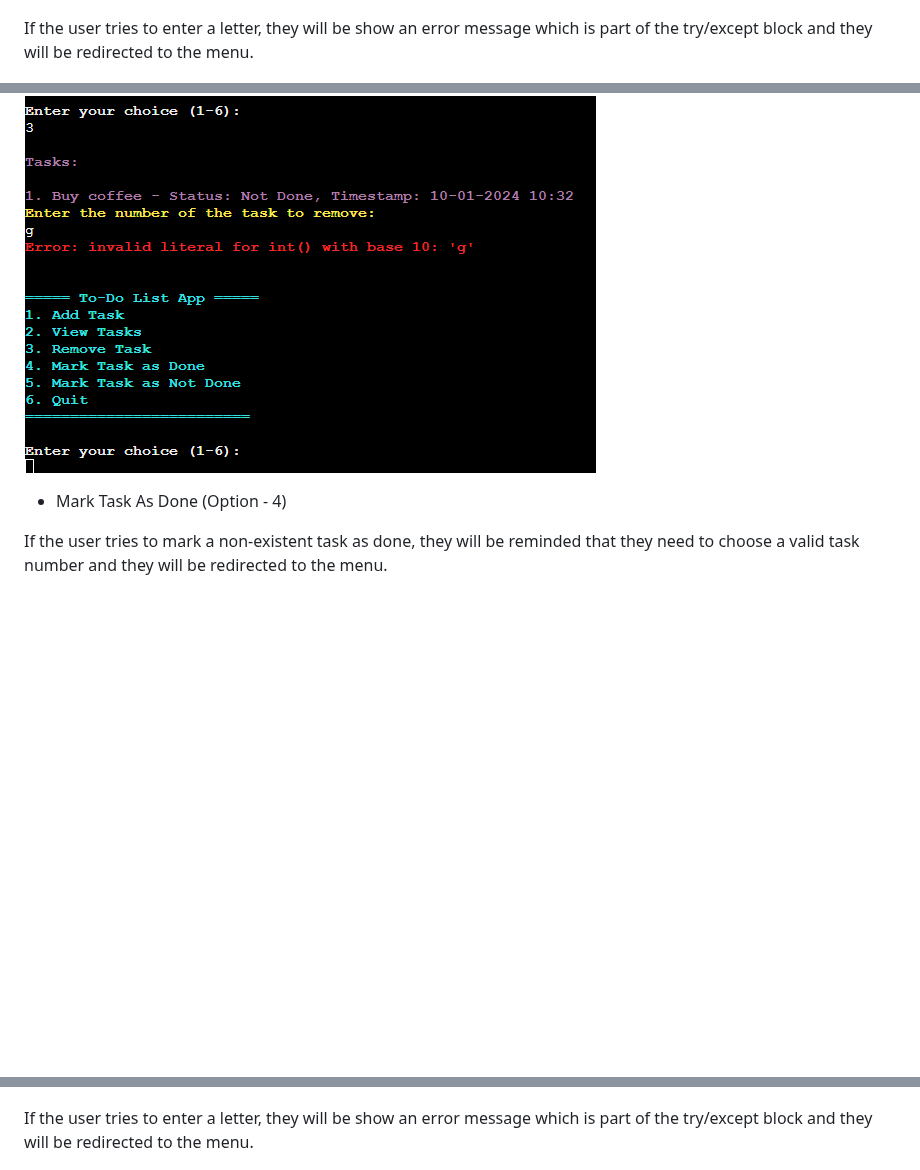
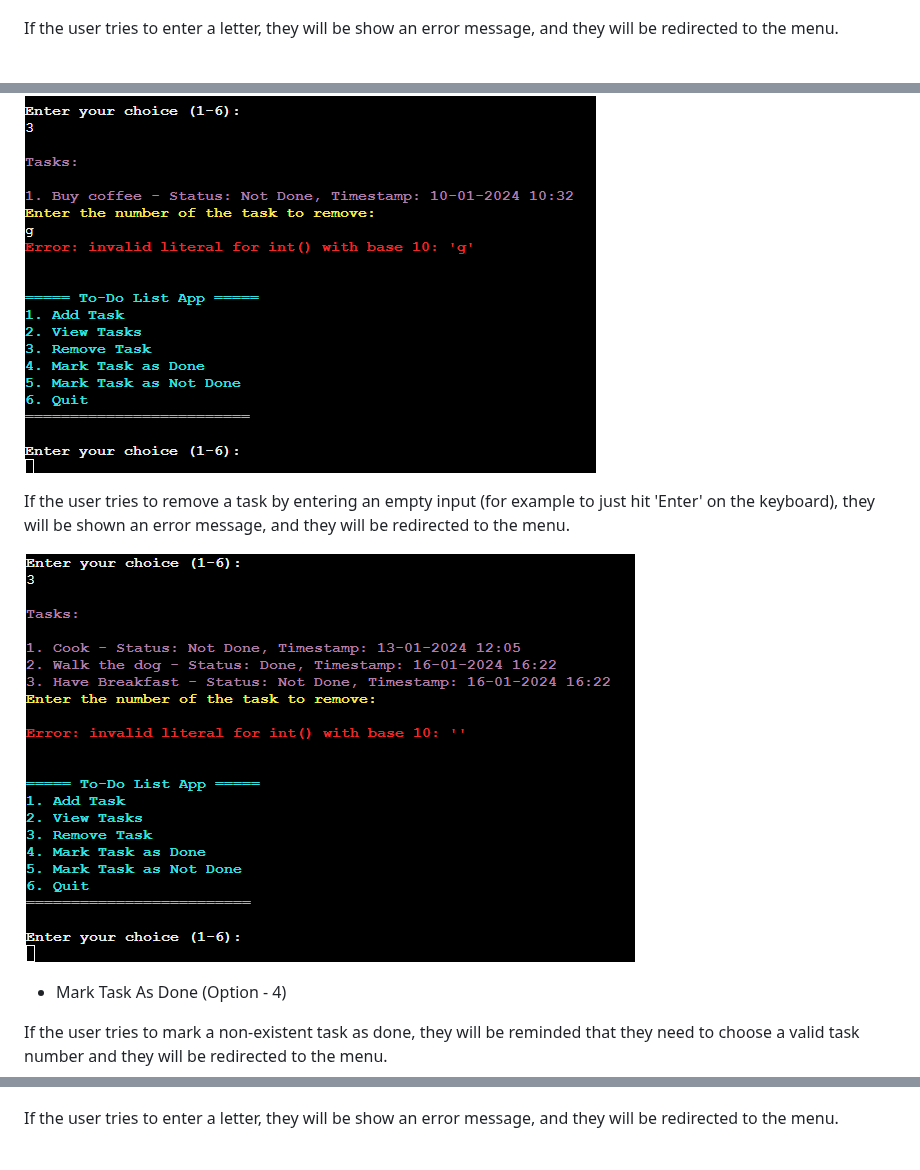
Before and after one commit to devnickocodes/to-do-list-project, a Markdown page: README.md, 3 parts joined by grey strips. Rendered like a GitHub page; blank space fills up the shorter version.

Commit message:
edit the invalid input section and add blank input for option 3

```diff
--- a/README.md
+++ b/README.md
@@ -97,11 +97,13 @@ If the user tries to remove a non-existent task, they will be reminded that they
 
 ![Non-existent Task Input](https://github.com/devnickocodes/to-do-list-project/blob/main/documentation/enter-a-non-existant-task-remove-task-option.png)
 
-If the user tries to enter a letter, they will be show an error message which is part of the try/except block and they will be redirected to the menu.
+If the user tries to enter a letter, they will be show an error message, and they will be redirected to the menu.
 
 ![Letter Input](https://github.com/devnickocodes/to-do-list-project/blob/main/documentation/enter-a-letter-remove-task-option.png)
 
+If the user tries to remove a task by entering an empty input (for example to just hit 'Enter' on the keyboard), they will be shown an error message, and they will be redirected to the menu.
 
+![Blank Input](https://github.com/devnickocodes/to-do-list-project/blob/main/documentation/blank-input-testing-option3.png)
 
 - Mark Task As Done (Option - 4)
 
@@ -109,7 +111,7 @@ If the user tries to mark a non-existent task as done, they will be reminded tha
 
 ![Input for a non-existent task to mark as done](https://github.com/devnickocodes/to-do-list-project/blob/main/documentation/enter-a-non-existant-task-mark-task-as-done-option.png)
 
-If the user tries to enter a letter, they will be show an error message which is part of the try/except block and they will be redirected to the menu.
+If the user tries to enter a letter, they will be show an error message, and they will be redirected to the menu.
 
 ![Letter Input](https://github.com/devnickocodes/to-do-list-project/blob/main/documentation/enter-a-letter-mark-task-as-done-option.png)
 
```
